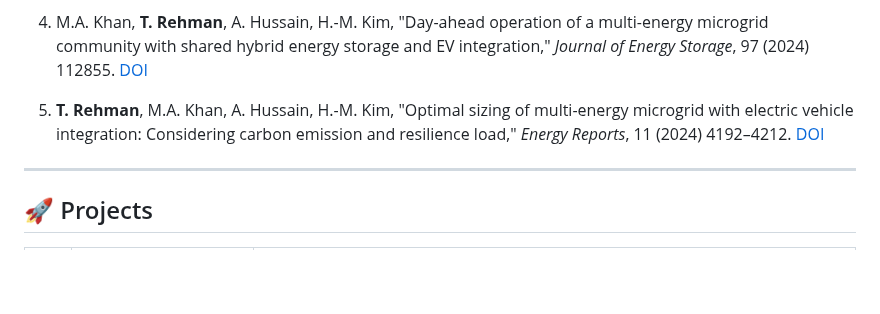
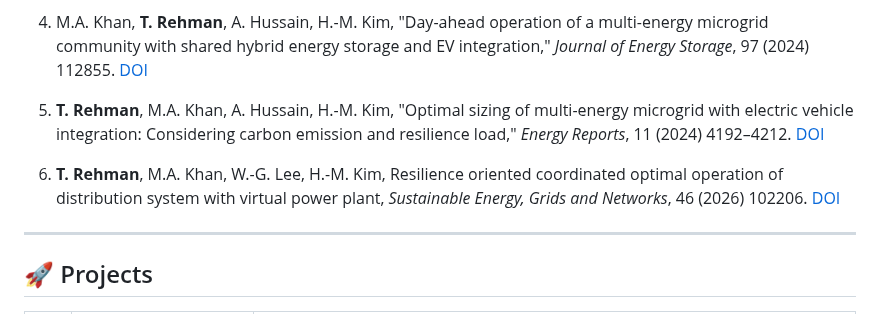
Before and after one commit to TalhaRehmanMTRKT/TalhaRehmanMTRKT, a Markdown page: README.md, the part around the change. Rendered like a GitHub page; blank space fills up the shorter version.

```diff
--- a/README.md
+++ b/README.md
@@ -31,6 +31,8 @@ PhD student at Incheon National University, South Korea. Researching optimal des
 4. M.A. Khan, **T. Rehman**, A. Hussain, H.-M. Kim, "Day-ahead operation of a multi-energy microgrid community with shared hybrid energy storage and EV integration," *Journal of Energy Storage*, 97 (2024) 112855. [DOI](https://doi.org/10.1016/j.est.2024.112855)
 
 5. **T. Rehman**, M.A. Khan, A. Hussain, H.-M. Kim, "Optimal sizing of multi-energy microgrid with electric vehicle integration: Considering carbon emission and resilience load," *Energy Reports*, 11 (2024) 4192–4212. [DOI](https://doi.org/10.1016/j.egyr.2024.04.001)
+
+6. **T. Rehman**, M.A. Khan, W.-G. Lee, H.-M. Kim, Resilience oriented coordinated optimal operation of distribution system with virtual power plant, *Sustainable Energy, Grids and Networks*, 46 (2026) 102206. [DOI](https://doi.org/10.1016/j.segan.2026.102206)
 
 ---
 
```
